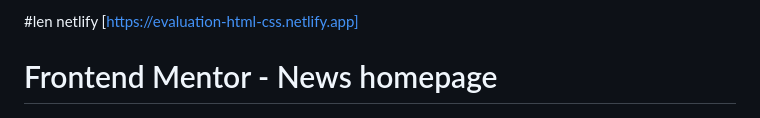
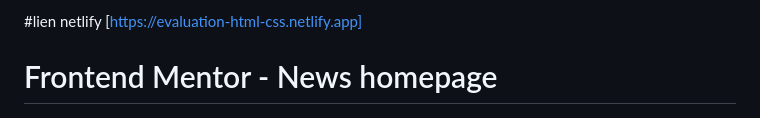
Before and after one commit to DTC-Formation/evaluation-html-css-Nava19, a Markdown page: README.md, the part around the change. Rendered like a GitHub page.

```diff
--- a/README.md
+++ b/README.md
@@ -1,4 +1,4 @@
-#len netlify
+#lien netlify
 [https://evaluation-html-css.netlify.app]
 # Frontend Mentor - News homepage
 
```
